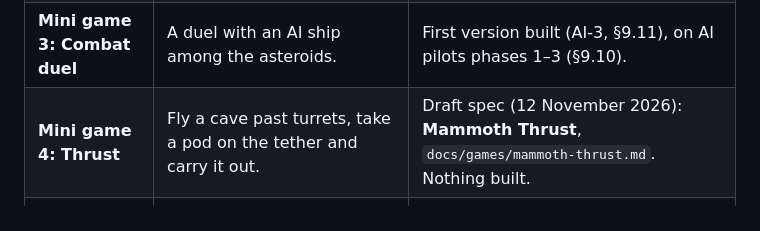
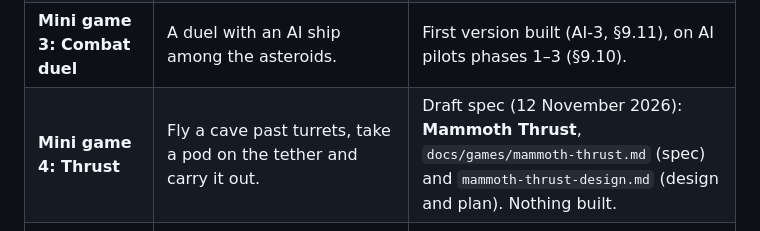
Before and after one commit to oopsboogaloo/mammothspacebattles, a Markdown page: docs/spec.md, the part around the change. GitHub-like rendering.

```diff
--- a/docs/spec.md
+++ b/docs/spec.md
@@ -960,7 +960,7 @@ Logged November 2026. The work builds towards a few playable mini games, each a
 | **Mini game 1: Lander** | Land a ship on a pad under gravity (FLT-005). | Done (LAND). |
 | **Mini game 2: Asteroids** | Clear waves of asteroids. | In progress (M9): **Mammoth Asteroids**, `docs/games/mammoth-asteroids.md` (spec) and `mammoth-asteroids-design.md` (design and plan). |
 | **Mini game 3: Combat duel** | A duel with an AI ship among the asteroids. | First version built (AI-3, §9.11), on AI pilots phases 1–3 (§9.10). |
-| **Mini game 4: Thrust** | Fly a cave past turrets, take a pod on the tether and carry it out. | Draft spec (12 November 2026): **Mammoth Thrust**, `docs/games/mammoth-thrust.md`. Nothing built. |
+| **Mini game 4: Thrust** | Fly a cave past turrets, take a pod on the tether and carry it out. | Draft spec (12 November 2026): **Mammoth Thrust**, `docs/games/mammoth-thrust.md` (spec) and `mammoth-thrust-design.md` (design and plan). Nothing built. |
 | **Main game MVP** | A small economy with a tech and crafting tree; the home base (§9.8c); some kind of sector selection; mining in each sector, with combat threats in the more dangerous sectors. | Needs the rest: Mining and Mad pilots, sectors with exits (ships come and go), spending what is delivered (recipes, buildings, ship upgrades), and the cockpit with its mammoth pilot (§9.9). |
 
 *AI pilot plan (M8), one PR per phase.* 1: foundations (pilots in the step, per-ship channels, learning the ship from its design and correcting in flight, thrust allocation, attitude). 2: navigation and Ignoring (fly to a point, routes, station keeping, collision avoidance, inspector and overlay). 3: combat (detection, sides, leading the target, fire control; Hunting, Cautious, Evading). 4: Mining and Mad (tractor control, a minimal sector exit). 5: skill model and tuning (a delayed view of the world and unsteady hands first; deliberate mistakes later), against the speed budget.
```
Also changed, not shown: docs/games/mammoth-thrust-design.md (added, +363 -0 lines), docs/games/mammoth-thrust.md (+2 -1 lines).
